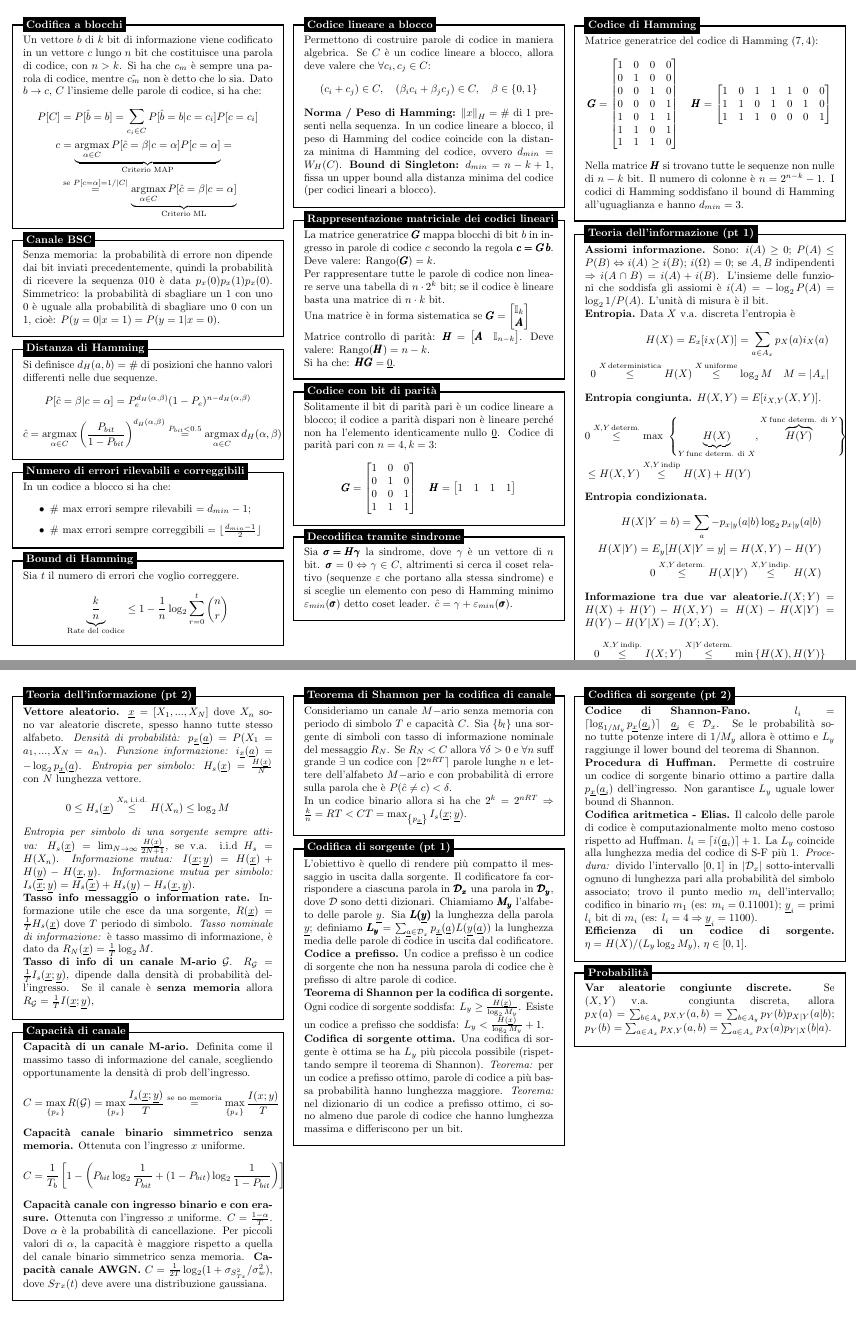
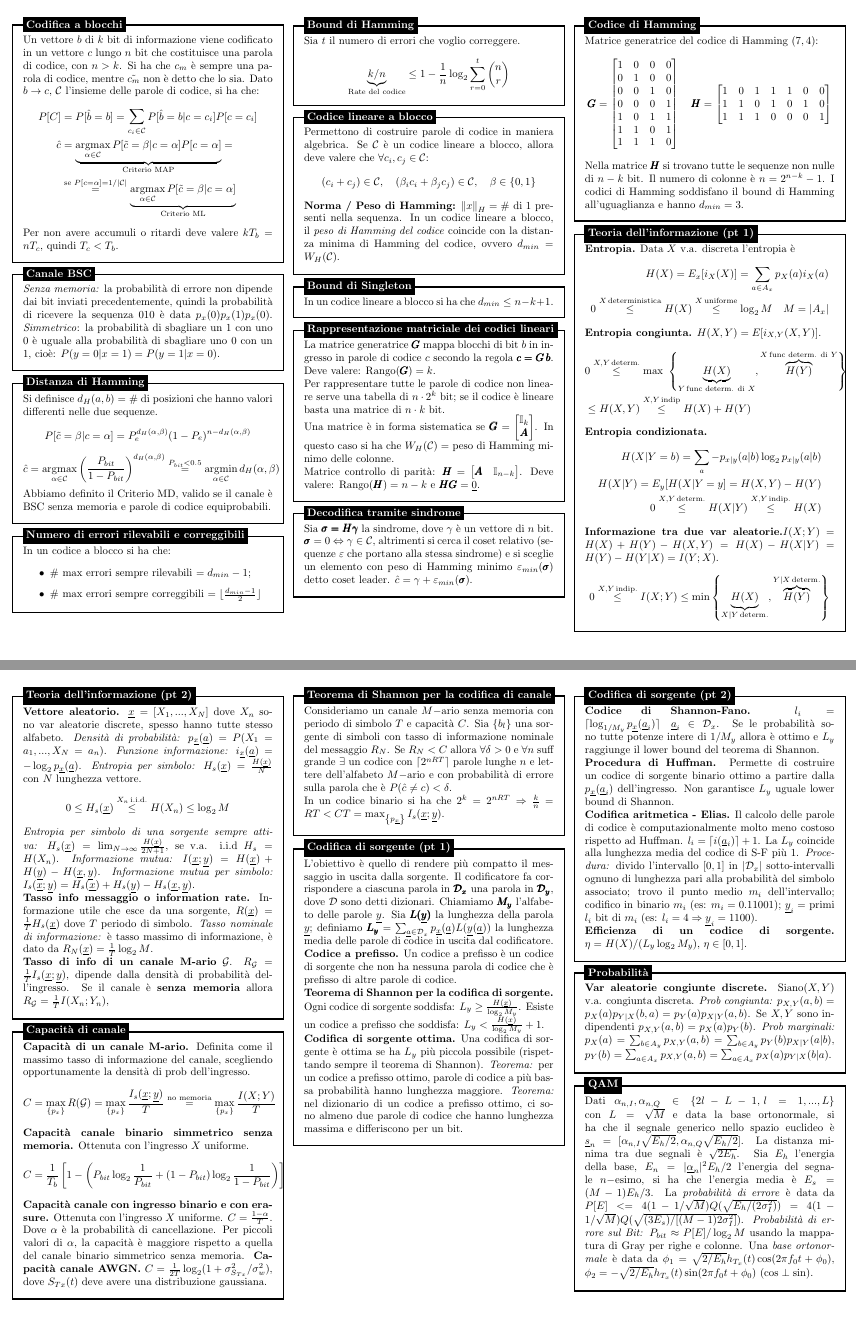
Before and after one commit to luca037/FormularioFDT, a LaTeX document (main.tex): pages 1 and 2 of 2, joined at a grey line. Compiled offline with pdfLaTeX.

Commit message:
Apportate alcune modifiche, corretti errori

```diff
--- a/main.tex
+++ b/main.tex
@@ -19,6 +19,7 @@
 
 % my command
 \DeclareMathOperator*{\argmax}{argmax}
+\DeclareMathOperator*{\argmin}{argmin}
 \newcommand{\norm}[1]{\left\lVert#1\right\rVert}
 
 \advance\topmargin-.8in
@@ -41,16 +42,17 @@
     \begin{minipage}{0.3\textwidth}
     Un vettore $b$ di $k$ bit di informazione viene codificato in un vettore $c$ lungo $n$ bit che
     costituisce una parola di codice, con $n>k$. Si ha che $c_m$ è sempre una parola di codice,
-    mentre $\tilde{c_m}$ non è detto che lo sia. Dato $b \to c$, $C$ l'insieme delle parole di codice, si ha che:
+    mentre $\tilde{c_m}$ non è detto che lo sia. Dato $b \to c$, $\mathcal C$ l'insieme delle parole di codice, si ha che:
     \[
         \begin{split}
-            P[C] & = P[\hat b = b] = \sum_{c_i \in C} P[\hat b = b | c = c_i] P[c=c_i] \\
-            c & =
-            \underbrace{\argmax_{\alpha \in C} P[\hat c = \beta | c = \alpha ] P[c=\alpha]}_{\text{Criterio MAP}}=\\
-              &\stackrel{\text{se }P[c=\alpha] = 1/|C|}{=}
-              \underbrace{\argmax_{\alpha \in C} P[\hat c = \beta | c = \alpha]}_{\text{Criterio ML}}
+            P[C] & = P[\hat b = b] = \sum_{c_i \in \mathcal C} P[\hat b = b | c = c_i] P[c=c_i] \\
+            \hat c & =
+            \underbrace{\argmax_{\alpha \in \mathcal C} P[\tilde c = \beta | c = \alpha ] P[c=\alpha]}_{\text{Criterio MAP}}=\\
+              &\stackrel{\text{se }P[c=\alpha] = 1/|\mathcal C|}{=}
+              \underbrace{\argmax_{\alpha \in \mathcal C} P[\tilde c = \beta | c = \alpha ]}_{\text{Criterio ML}}
         \end{split}
     \]
+    Per non avere accumuli o ritardi deve valere $kT_b =nT_c$, quindi $T_c < T_b$.
     \end{minipage}
 };
 \node[fancytitle, right=10pt] at (box.north west) {Codifica a blocchi};
@@ -60,9 +62,9 @@
 \begin{tikzpicture}
 \node [mybox] (box){%
     \begin{minipage}{0.3\textwidth}
-    Senza memoria: la probabilità di errore non dipende dai bit inviati precedentemente,
+    \emph{Senza memoria:} la probabilità di errore non dipende dai bit inviati precedentemente,
     quindi la probabilità di ricevere la sequenza $010$ è data $p_x(0)p_x(1)p_x(0)$.
-    Simmetrico: la probabilità di sbagliare un 1 con uno 0 è uguale alla probabilità di
+    \emph{Simmetrico}: la probabilità di sbagliare un 1 con uno 0 è uguale alla probabilità di
     sbagliare uno 0 con un 1, cioè: $P(y=0 | x = 1) = P(y = 1 | x = 0)$.
     \end{minipage}
 };
@@ -76,18 +78,19 @@
         Si definisce $d_H(a, b) = \#$ di posizioni che hanno valori differenti
         nelle due sequenze.
         \[
-            P[\hat c = \beta | c = \alpha] = P_e^{d_H(\alpha, \beta)}(1-P_e)^{n-d_H(\alpha, \beta)}\\
+            P[\tilde c = \beta | c = \alpha] = P_e^{d_H(\alpha, \beta)}(1-P_e)^{n-d_H(\alpha, \beta)}\\
         \]
         \[
-            \hat c = \argmax_{\alpha \in C}\left( \frac{P_{bit}}{1-P_{bit}} \right)^{d_H(\alpha, \beta)}
+            \hat c = \argmax_{\alpha \in \mathcal C}\left( \frac{P_{bit}}{1-P_{bit}} \right)^{d_H(\alpha, \beta)}
             \stackrel{P_{bit} < 0.5}{=}
-            \argmax_{\alpha \in C}d_H(\alpha, \beta)
+            \argmin_{\alpha \in \mathcal C}d_H(\alpha, \beta)
         \]
+        Abbiamo definito il Criterio MD, valido se il canale è BSC senza memoria
+        e parole di codice equiprobabili.
     \end{minipage}
 };
 \node[fancytitle, right=10pt] at (box.north west) {Distanza di Hamming};
 \end{tikzpicture}
-
 
 
 \begin{tikzpicture}
@@ -122,19 +125,27 @@
 \node [mybox] (box){%
     \begin{minipage}{0.3\textwidth}
         Permettono di costruire parole di codice in maniera algebrica.
-        Se $C$ è un codice lineare a blocco, allora deve valere che
-        $\forall c_i, c_j \in C$:
+        Se $\mathcal C$ è un codice lineare a blocco, allora deve valere che
+        $\forall c_i, c_j \in \mathcal C$:
         \[
-            (c_i+c_j)\in C,\quad (\beta_i c_i + \beta_j c_j)\in C,\quad \beta \in \left\{ 0,1 \right\}
+            (c_i+c_j)\in \mathcal C,\quad (\beta_i c_i + \beta_j c_j)\in \mathcal C,\quad \beta \in \left\{ 0,1 \right\}
         \]
         \textbf{Norma / Peso di Hamming:} $\norm{x}_H=\#$ di 1 presenti nella sequenza.
-        In un codice lineare a blocco, il peso di Hamming del codice coincide
-        con la distanza minima di Hamming del codice, ovvero $d_{min}= W_H(C)$.
-        \textbf{Bound di Singleton:} $d_{min} = n-k+1$, fissa un upper bound alla
-        distanza minima del codice (per codici lineari a blocco).
+        In un codice lineare a blocco, il \emph{peso di Hamming del codice} coincide
+        con la distanza minima di Hamming del codice, ovvero $d_{min}= W_H(\mathcal C)$.
     \end{minipage}
 };
 \node[fancytitle, right=10pt] at (box.north west) {Codice lineare a blocco};
+\end{tikzpicture}
+
+
+\begin{tikzpicture}
+\node [mybox] (box){%
+    \begin{minipage}{0.3\textwidth}
+        In un codice lineare a blocco si ha che $d_{min} \leq n-k+1$.
+    \end{minipage}
+};
+\node[fancytitle, right=10pt] at (box.north west) {Bound di Singleton};
 \end{tikzpicture}
 
 
@@ -145,48 +156,48 @@
         $c$ secondo la regola $\pmb{c=G\,b}$. Deve valere: $\text{Rango}(\pmb G) = k$.\\
         Per rappresentare tutte le parole di codice non lineare serve una tabella
         di $n\cdot 2^k$ bit; se il codice è lineare basta una matrice di $n\cdot k$ bit.\\
-        Una matrice è in forma sistematica se $\pmb G = \begin{bmatrix} \mathbb{I}_k\\ \pmb A \end{bmatrix}$\\
+        Una matrice è in forma sistematica se $\pmb G = \begin{bmatrix} \mathbb{I}_k\\ \pmb A \end{bmatrix}$.
+        In questo caso si ha che $W_H(\mathcal{C})=$ peso di Hamming minimo delle colonne.\\
         Matrice controllo di parità: $\pmb H = \begin{bmatrix} \pmb A & \mathbb{I}_{n-k} \end{bmatrix}$.
-        Deve valere: Rango$(\pmb H) = n-k$.\\
-        Si ha che: $\pmb{HG} = \underline 0$.
+        Deve valere: Rango$(\pmb H) = n-k$ e $\pmb{HG} = \underline 0$.
     \end{minipage}
 };
 \node[fancytitle, right=10pt] at (box.north west) {Rappresentazione matriciale dei codici lineari};
 \end{tikzpicture}
 
 
-\begin{tikzpicture}
-\node [mybox] (box){%
-    \begin{minipage}{0.3\textwidth}
-        Solitamente il bit di parità pari è un codice lineare a blocco; il codice
-        a parità dispari non è lineare perché non ha l'elemento identicamente nullo
-        $\underline 0$.
-        Codice di parità pari con $n=4, k=3$:
-        \[
-            \pmb G =
-            \begin{bmatrix}
-                1 & 0 & 0 \\
-                0 & 1 & 0 \\
-                0 & 0 & 1 \\
-                1 & 1 & 1 \\
-            \end{bmatrix}
-            \quad
-            \pmb H =
-            \begin{bmatrix}
-                1 & 1 & 1 & 1\\
-            \end{bmatrix}
-        \]
-    \end{minipage}
-};
-\node[fancytitle, right=10pt] at (box.north west) {Codice con bit di parità};
-\end{tikzpicture}
+%\begin{tikzpicture}
+%\node [mybox] (box){%
+%    \begin{minipage}{0.3\textwidth}
+%        Solitamente il bit di parità pari è un codice lineare a blocco; il codice
+%        a parità dispari non è lineare perché non ha l'elemento identicamente nullo
+%        $\underline 0$.
+%        Codice di parità pari con $n=4, k=3$:
+%        \[
+%            \pmb G =
+%            \begin{bmatrix}
+%                1 & 0 & 0 \\
+%                0 & 1 & 0 \\
+%                0 & 0 & 1 \\
+%                1 & 1 & 1 \\
+%            \end{bmatrix}
+%            \quad
+%            \pmb H =
+%            \begin{bmatrix}
+%                1 & 1 & 1 & 1\\
+%            \end{bmatrix}
+%        \]
+%    \end{minipage}
+%};
+%\node[fancytitle, right=10pt] at (box.north west) {Codice con bit di parità};
+%\end{tikzpicture}
 
 
 \begin{tikzpicture}
 \node [mybox] (box){%
     \begin{minipage}{0.3\textwidth}
         Sia $\pmb{\sigma = H \gamma}$ la sindrome, dove $\gamma$ è un vettore di $n$ bit.
-        $\pmb \sigma = 0 \Leftrightarrow \gamma \in C$, altrimenti si cerca il
+        $\pmb \sigma = 0 \Leftrightarrow \gamma \in \mathcal C$, altrimenti si cerca il
         coset relativo (sequenze $\varepsilon$ che portano alla stessa sindrome)
         e si sceglie un elemento con peso di Hamming minimo $\varepsilon_{min}(\pmb \sigma)$
         detto coset leader.
@@ -233,11 +245,11 @@
 \begin{tikzpicture}
 \node [mybox] (box){%
     \begin{minipage}{0.3\textwidth}
-        \textbf{Assiomi informazione.} Sono: $i(A) \geq 0$; $P(A)\leq P(B)
-        \Leftrightarrow i(A) \geq i(B)$; $i(\Omega) = 0$; se $A,B$ indipendenti
-        $\Rightarrow i(A\cap B) = i(A) + i(B)$. L'insieme delle funzioni che soddisfa
-        gli assiomi è $i(A) = -\log_2 P(A) = \log_2 1/P(A)$.
-        L'unità di misura è il bit.\\
+        % \textbf{Assiomi informazione.} Sono: $i(A) \geq 0$; $P(A)\leq P(B)
+        % \Leftrightarrow i(A) \geq i(B)$; $i(\Omega) = 0$; se $A,B$ indipendenti
+        % $\Rightarrow i(A\cap B) = i(A) + i(B)$. L'insieme delle funzioni che soddisfa
+        % gli assiomi è $i(A) = -\log_2 P(A) = \log_2 1/P(A)$.
+        % L'unità di misura è il bit.\\
         \textbf{Entropia.} Data $X$ v.a. discreta l'entropia è
         \[
             \begin{split}
@@ -264,7 +276,7 @@
         \textbf{Informazione tra due var aleatorie.}$I(X;Y) = H(X)+H(Y)-H(X,Y)=
         H(X)-H(X|Y) =H(Y)-H(Y|X) = I(Y;X)$.
         \[
-            0 \stackrel{X,Y\,\text{indip.}}{\leq} I(X;Y) \stackrel{X|Y\,\text{determ.}}{\leq} \text{min}\left\{ H(X), H(Y) \right\}
+            0 \stackrel{X,Y\,\text{indip.}}{\leq} I(X;Y) \leq \text{min}\left\{ \underbrace{H(X)}_{X|Y\,\text{determ.}}, \overbrace{H(Y)}^{Y|X\,\text{determ.}} \right\}
         \]
     \end{minipage}
 };
@@ -302,7 +314,7 @@
         dipende dalla densità di probabilità
         dell'ingresso.
         Se il canale è \textbf{senza memoria} allora
-        $R_{\mathcal G} = \frac{1}{T} I(\underline x; \underline y)$,
+        $R_{\mathcal G} = \frac{1}{T} I(X_n; Y_n)$,
     \end{minipage}
 };
 \node[fancytitle, right=10pt] at (box.north west) {Teoria dell'informazione (pt 2)};
@@ -318,21 +330,21 @@
         \[
             C = \max_{\left\{ p_x \right\}} R(\mathcal G)
             = \max_{\left\{ p_x \right\}}\frac{I_s(\underline x;\underline y)}{T}
-            \stackrel{\text{se no memoria}}{=}
-            \max_{\left\{ p_x \right\}}\frac{I(x;y)}{T}
+            \stackrel{\text{no memoria}}{=}
+            \max_{\left\{ p_x \right\}}\frac{I(X;Y)}{T}
         \]
         \textbf{Capacità canale binario simmetrico senza memoria.}
-        Ottenuta con l'ingresso $x$ uniforme.
+        Ottenuta con l'ingresso $X$ uniforme.
         \[
             C=\frac{1}{T_b} \left[ 1 - \left( P_{bit} \log_2 \frac{1}{P_{bit}} + (1-P_{bit}) \log_2 \frac{1}{1-P_{bit}}\right) \right]
         \]
         \textbf{Capacità canale con ingresso binario e con erasure.}
-        Ottenuta con l'ingresso $x$ uniforme. $C = \frac{1-\alpha}{T}$.
+        Ottenuta con l'ingresso $X$ uniforme. $C = \frac{1-\alpha}{T}$.
         Dove $\alpha$ è la probabilità di cancellazione. Per piccoli valori di $\alpha$,
         la capacità è maggiore rispetto a quella del canale binario simmetrico senza
         memoria.
         \textbf{Capacità canale AWGN.}
-        $C=\frac{1}{2T} \log_2(1+\sigma_{S_{Tx}^2}/\sigma_w^2)$, dove $S_{Tx}(t)$ deve
+        $C=\frac{1}{2T} \log_2(1+\sigma_{S_{Tx}}^2/\sigma_w^2)$, dove $S_{Tx}(t)$ deve
         avere una distribuzione gaussiana.
     \end{minipage}
 };
@@ -351,7 +363,7 @@
         un codice con $\lceil 2^{nRT} \rceil$ parole lunghe $n$ e lettere dell'alfabeto
         $M-$ario e con probabilità di errore sulla parola che è $P(\hat c \neq c) < \delta$.
         \\
-        In un codice binario allora si ha che $2^k = 2^{nRT} \Rightarrow
+        In un codice binario si ha che $2^k = 2^{nRT} \Rightarrow
         \frac{k}{n} = RT<CT = \max_{\left\{ p_{\underline x} \right\}}I_s(\underline x; \underline y)$.
     \end{minipage}
 };
@@ -405,7 +417,7 @@
         La $L_y$ coincide alla lunghezza media del codice di S-F più 1.
         \emph{Procedura:} divido l'intervallo $[0,1]$ in $|\mathcal{D}_x|$ sotto-intervalli
         ognuno di lunghezza pari alla probabilità del simbolo associato;
-        trovo il punto medio $m_i$ dell'intervallo; codifico in binario $m_1$ (es: $m_i=0.11001$);
+        trovo il punto medio $m_i$ dell'intervallo; codifico in binario $m_i$ (es: $m_i=0.11001$);
         $\underline{y}_i =$ primi $l_i$ bit di $m_i$ (es: $l_i=4 \Rightarrow \underline{y}_i = 1100$).\\
         \textbf{Efficienza di un codice di sorgente.} $\eta=H(X)/(L_y\log_2M_y)$, $\eta \in [0,1]$.
     \end{minipage}
@@ -413,16 +425,44 @@
 \node[fancytitle, right=10pt] at (box.north west) {Codifica di sorgente (pt 2)};
 \end{tikzpicture}
 
+
 \begin{tikzpicture}
 \node [mybox] (box){%
     \begin{minipage}{0.3\textwidth}
-        \textbf{Var aleatorie congiunte discrete.} Se $(X,Y)$ v.a. congiunta discreta, allora
-        $p_X(a) = \sum_{b\in A_y} p_{X,Y}(a,b) = \sum_{b\in A_y}p_Y(b) p_{X|Y}(a|b)$;
+        \textbf{Var aleatorie congiunte discrete.} Siano$(X,Y)$ v.a. congiunta discreta.
+        \emph{Prob congiunta:}
+        $p_{X,Y}(a,b) = p_X(a) p_{Y|X}(b,a) =p_Y(a) p_{X|Y}(a,b)$.
+        Se $X,Y$ sono indipendenti $p_{X,Y}(a,b) = p_X(a)p_Y(b)$.
+        \emph{Prob marginali:}
+        $p_X(a) = \sum_{b\in A_y} p_{X,Y}(a,b) = \sum_{b\in A_y}p_Y(b) p_{X|Y}(a|b)$,
         $p_Y(b) = \sum_{a\in A_x} p_{X,Y}(a,b) = \sum_{a\in A_x}p_X(a) p_{Y|X}(b|a)$.
     \end{minipage}
 };
 \node[fancytitle, right=10pt] at (box.north west) {Probabilità};
 \end{tikzpicture}
 
+
+\begin{tikzpicture}
+\node [mybox] (box){%
+    \begin{minipage}{0.3\textwidth}
+        Dati $\alpha_{n,I},\alpha_{n,Q} \in \{2l-L-1,\,l= 1,...,L\}$ con $L=\sqrt M$
+        e data la base ortonormale, si ha che il segnale generico nello spazio
+        euclideo è $\underline{s}_n = [\alpha_{n,I}\sqrt{E_h/2}, \alpha_{n,Q}\sqrt{E_h/2}]$.
+        La distanza minima tra due segnali è $\sqrt{2E_h}$.
+        Sia $E_h$ l'energia della base, $E_n = |\underline{\alpha}_n|^2 E_h/2$ l'energia
+        del segnale $n-$esimo, si ha che l'energia media è $E_s = (M-1)E_h/3$.
+        La \emph{probabilità di errore} è data da
+        $P[E] <= 4(1-1/\sqrt{M})Q(\sqrt{E_h/(2\sigma_I^2)})
+        = 4(1-1/\sqrt{M})Q(\sqrt{(3E_s)/[(M-1)2\sigma_I^2]})$.
+        \emph{Probabilità di errore sul Bit:} $P_{bit}\approx P[E]/\log_2 M$ usando
+        la mappatura di Gray per righe e colonne.
+        Una \emph{base ortonormale} è data da
+        $\phi_1=\sqrt{2/E_h}h_{T_x}(t)\cos(2\pi f_0t+\phi_0)$,
+        $\phi_2=-\sqrt{2/E_h}h_{T_x}(t)\sin(2\pi f_0t+\phi_0)$ ($\cos \perp \sin$).
+    \end{minipage}
+};
+\node[fancytitle, right=10pt] at (box.north west) {QAM};
+\end{tikzpicture}
+
 \end{multicols*}
 \end{document}
```
Also changed, not shown: main.tex (5 more changed lines).
